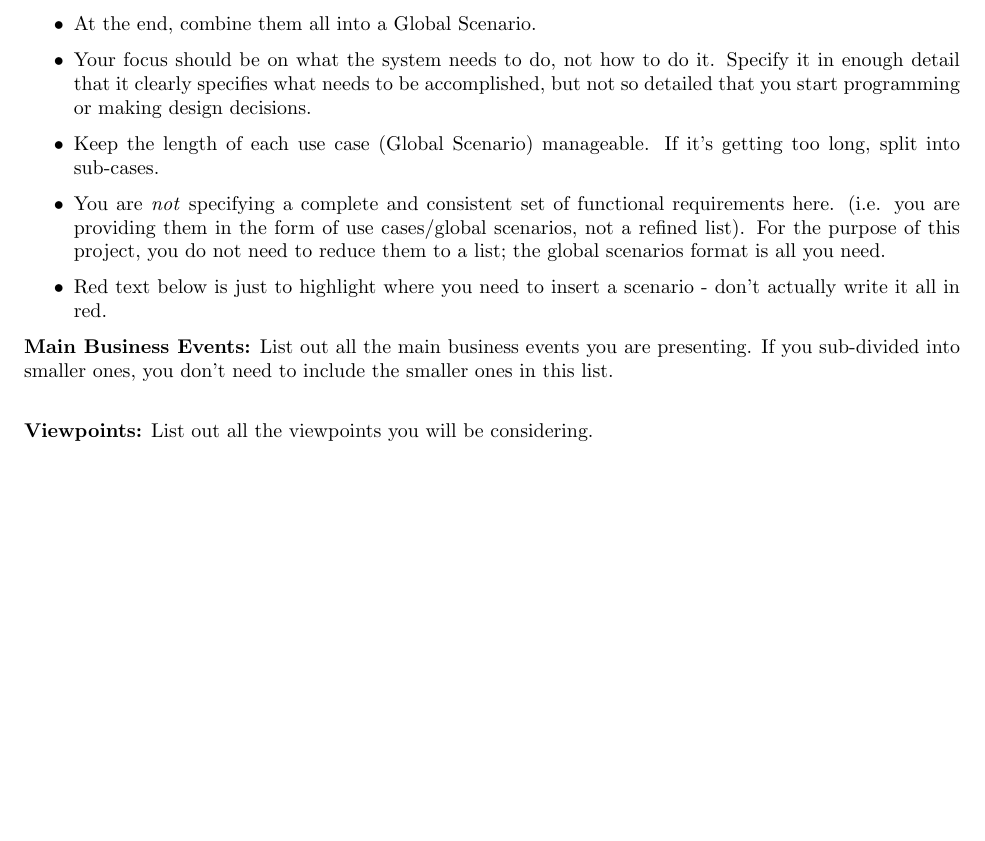
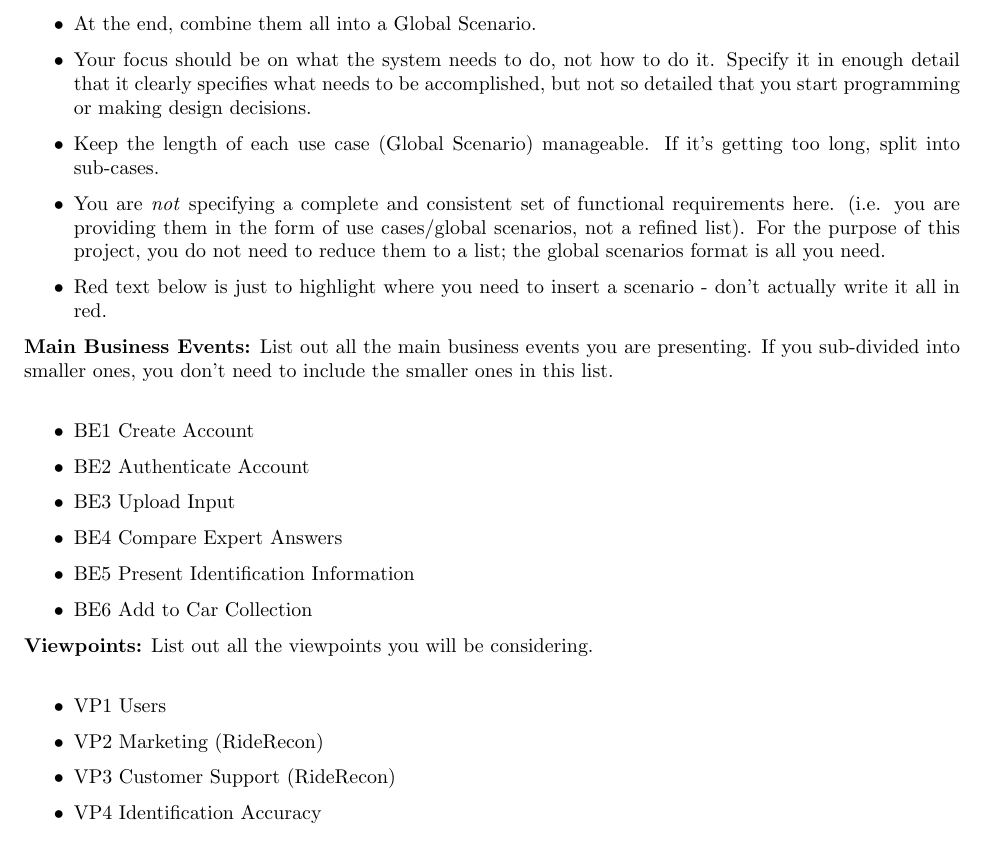
Before and after one commit to HashBukhtiar/RideRecon, a LaTeX document (D1/SE3A04_D1_Group8.tex): part of page 8 of 11, cut so that both start at the same text, the shorter picture padded with empty space. Compiled offline with pdfLaTeX.

Commit message:
business events + viewpoints

```diff
--- a/D1/SE3A04_D1_Group8.tex
+++ b/D1/SE3A04_D1_Group8.tex
@@ -337,7 +337,23 @@ There will be 3 modules in the product. Each module focuses on different major f
 
 \noindent {\bf Main Business Events:} List out all the main business events you are presenting. If you sub-divided into smaller ones, you don't need to include the smaller ones in this list.\\
 
+\begin{itemize}
+	\item BE1 Create Account
+	\item BE2 Authenticate Account
+	\item BE3 Upload Input
+	\item BE4 Compare Expert Answers
+	\item BE5 Present Identification Information
+	\item BE6 Add to Car Collection
+\end{itemize}
+
 \noindent {\bf Viewpoints:} List out all the viewpoints you will be considering.\\
+
+\begin{itemize}
+	\item VP1 Users
+	\item VP2 Marketing (RideRecon)
+	\item VP3 Customer Support (RideRecon)
+	\item VP4 Identification Accuracy
+\end{itemize}
 
 \noindent {\bf Interpretation:} Specify any liberties you took in interpreting business events, if necessary.\\
 
```
